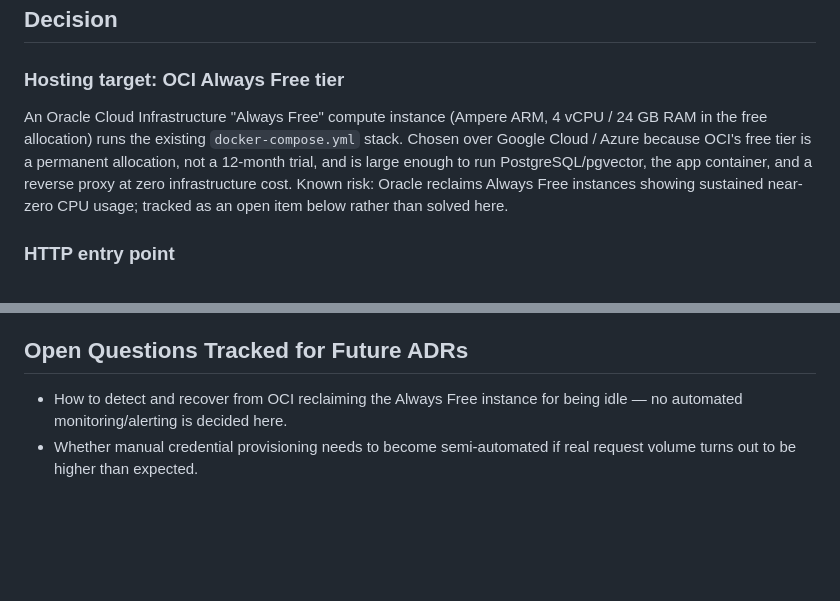
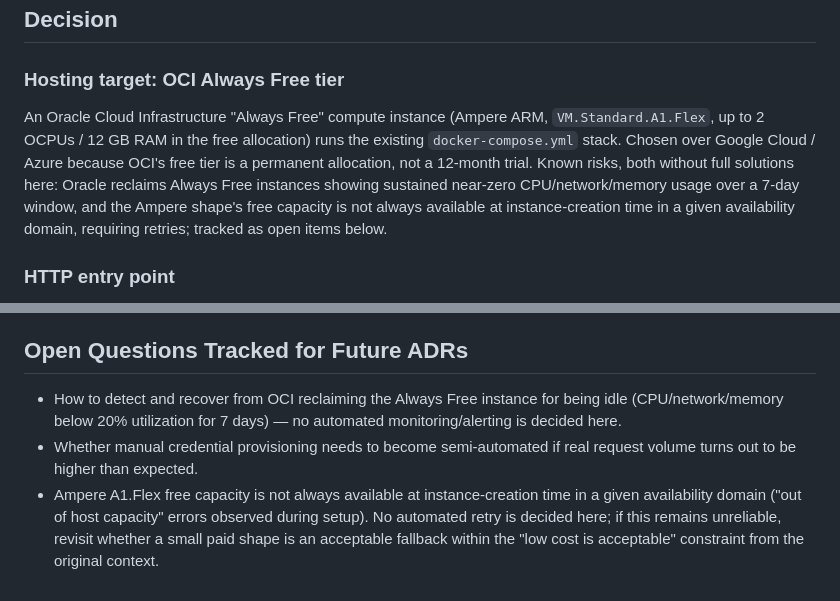
Before and after one commit to pablofelipe/tax-research-copilot, a Markdown page: docs/adr/0007-hosted-demo-deployment.md, 2 parts joined by grey strips. GitHub-like rendering; blank space fills up the shorter version.

```diff
--- a/docs/adr/0007-hosted-demo-deployment.md
+++ b/docs/adr/0007-hosted-demo-deployment.md
@@ -27,7 +27,7 @@ The resulting approach: a single shared credential, manually rotated, provisione
 
 ### Hosting target: OCI Always Free tier
 
-An Oracle Cloud Infrastructure "Always Free" compute instance (Ampere ARM, 4 vCPU / 24 GB RAM in the free allocation) runs the existing `docker-compose.yml` stack. Chosen over Google Cloud / Azure because OCI's free tier is a permanent allocation, not a 12-month trial, and is large enough to run PostgreSQL/pgvector, the app container, and a reverse proxy at zero infrastructure cost. Known risk: Oracle reclaims Always Free instances showing sustained near-zero CPU usage; tracked as an open item below rather than solved here.
+An Oracle Cloud Infrastructure "Always Free" compute instance (Ampere ARM, `VM.Standard.A1.Flex`, up to 2 OCPUs / 12 GB RAM in the free allocation) runs the existing `docker-compose.yml` stack. Chosen over Google Cloud / Azure because OCI's free tier is a permanent allocation, not a 12-month trial. Known risks, both without full solutions here: Oracle reclaims Always Free instances showing sustained near-zero CPU/network/memory usage over a 7-day window, and the Ampere shape's free capacity is not always available at instance-creation time in a given availability domain, requiring retries; tracked as open items below.
 
 ### HTTP entry point
 
@@ -74,5 +74,6 @@ A single shared HTTP Basic Auth credential, sitting behind a Caddy reverse proxy
 
 ## Open Questions Tracked for Future ADRs
 
-- How to detect and recover from OCI reclaiming the Always Free instance for being idle — no automated monitoring/alerting is decided here.
+- How to detect and recover from OCI reclaiming the Always Free instance for being idle (CPU/network/memory below 20% utilization for 7 days) — no automated monitoring/alerting is decided here.
 - Whether manual credential provisioning needs to become semi-automated if real request volume turns out to be higher than expected.
+- Ampere A1.Flex free capacity is not always available at instance-creation time in a given availability domain ("out of host capacity" errors observed during setup). No automated retry is decided here; if this remains unreliable, revisit whether a small paid shape is an acceptable fallback within the "low cost is acceptable" constraint from the original context.
```
Also changed, not shown: docs/DEPLOYMENT.md (+13 -2 lines).
